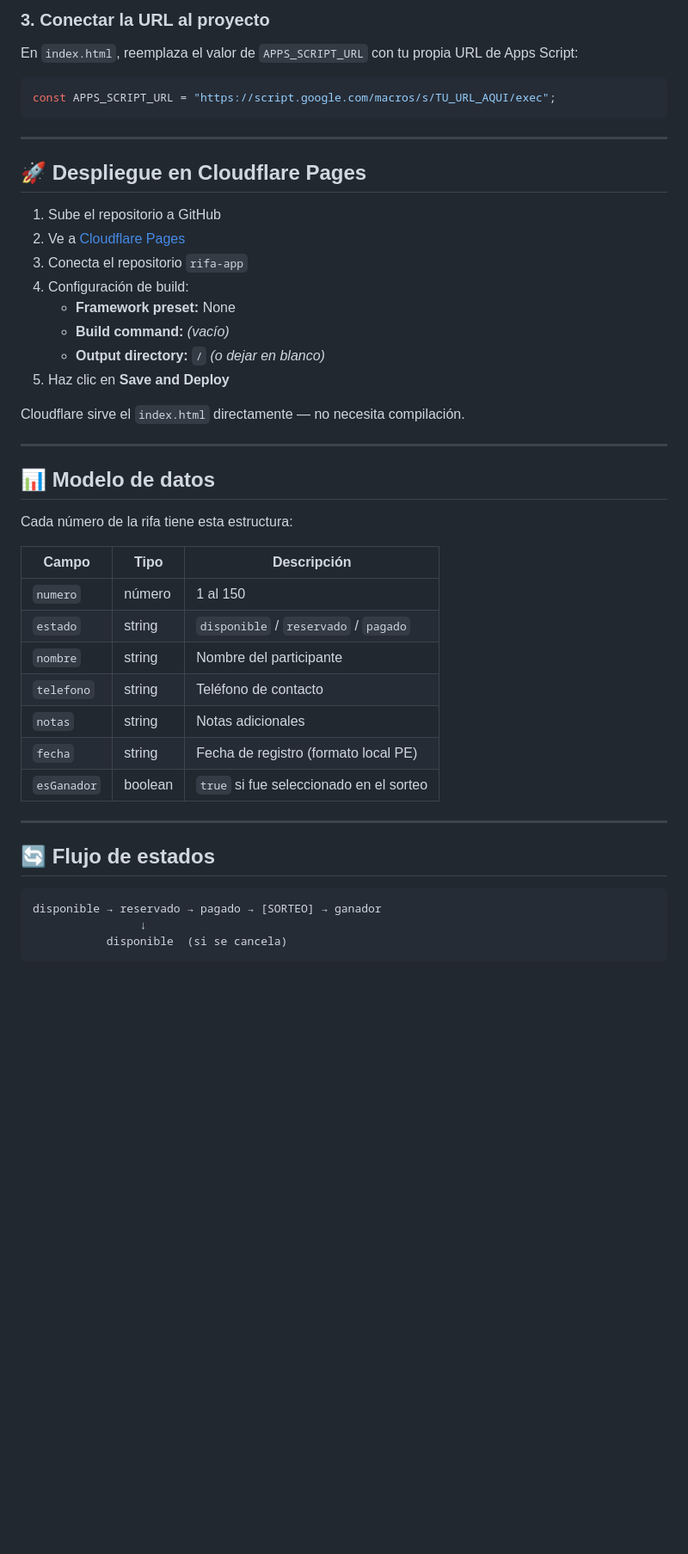
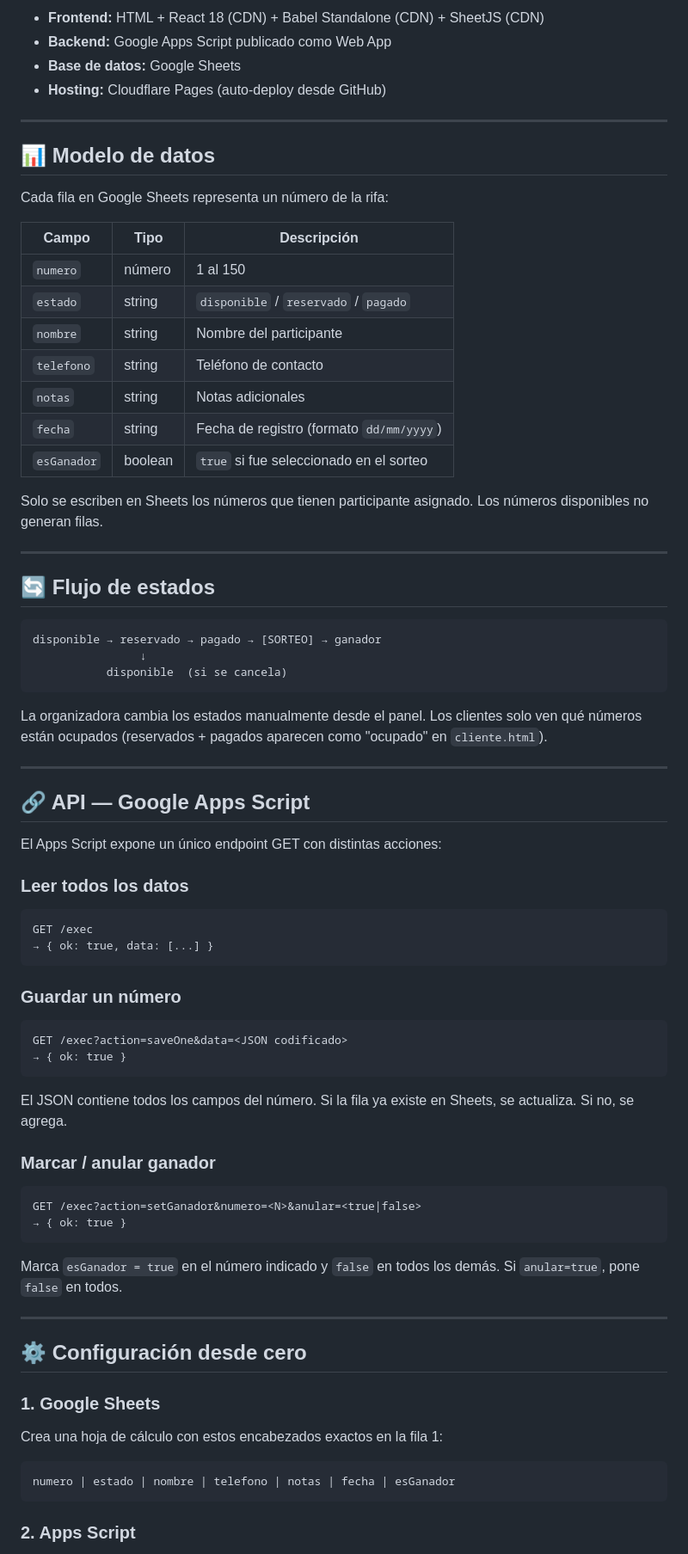
Before and after one commit to Jhoeliel/rifa-app, a Markdown page: README.md, the part around one of its changes. Shown at 86% size. Rendered like a GitHub page; blank space fills up the shorter version.

````diff
--- a/README.md
+++ b/README.md
@@ -81,31 +61,13 @@ function doGet(e) {
-### 3. Conectar la URL al proyecto
-
-En `index.html`, reemplaza el valor de `APPS_SCRIPT_URL` con tu propia URL de Apps Script:
-
-```js
-const APPS_SCRIPT_URL = "https://script.google.com/macros/s/TU_URL_AQUI/exec";
-```
-
----
-
-## 🚀 Despliegue en Cloudflare Pages
-
-1. Sube el repositorio a GitHub
-2. Ve a [Cloudflare Pages](https://pages.cloudflare.com)
-3. Conecta el repositorio `rifa-app`
-4. Configuración de build:
-   - **Framework preset:** None
-   - **Build command:** *(vacío)*
-   - **Output directory:** `/` *(o dejar en blanco)*
-5. Haz clic en **Save and Deploy**
-
-Cloudflare sirve el `index.html` directamente — no necesita compilación.
+- **Frontend:** HTML + React 18 (CDN) + Babel Standalone (CDN) + SheetJS (CDN)
+- **Backend:** Google Apps Script publicado como Web App
+- **Base de datos:** Google Sheets
+- **Hosting:** Cloudflare Pages (auto-deploy desde GitHub)
 
 ---
 
 ## 📊 Modelo de datos
 
-Cada número de la rifa tiene esta estructura:
+Cada fila en Google Sheets representa un número de la rifa:
 
 | Campo | Tipo | Descripción |
 |---|---|---|
@@ -114,8 +76,10 @@ Cada número de la rifa tiene esta estructura:
 | `nombre` | string | Nombre del participante |
 | `telefono` | string | Teléfono de contacto |
 | `notas` | string | Notas adicionales |
-| `fecha` | string | Fecha de registro (formato local PE) |
+| `fecha` | string | Fecha de registro (formato `dd/mm/yyyy`) |
 | `esGanador` | boolean | `true` si fue seleccionado en el sorteo |
+
+Solo se escriben en Sheets los números que tienen participante asignado. Los números disponibles no generan filas.
 
 ---
 
@@ -127,3 +91,45 @@ disponible → reservado → pagado → [SORTEO] → ganador
            disponible  (si se cancela)
 ```
 
+La organizadora cambia los estados manualmente desde el panel. Los clientes solo ven qué números están ocupados (reservados + pagados aparecen como "ocupado" en `cliente.html`).
+
+---
+
+## 🔗 API — Google Apps Script
+
+El Apps Script expone un único endpoint GET con distintas acciones:
+
+### Leer todos los datos
+```
+GET /exec
+→ { ok: true, data: [...] }
+```
+
+### Guardar un número
+```
+GET /exec?action=saveOne&data=<JSON codificado>
+→ { ok: true }
+```
+El JSON contiene todos los campos del número. Si la fila ya existe en Sheets, se actualiza. Si no, se agrega.
+
+### Marcar / anular ganador
+```
+GET /exec?action=setGanador&numero=<N>&anular=<true|false>
+→ { ok: true }
+```
+Marca `esGanador = true` en el número indicado y `false` en todos los demás. Si `anular=true`, pone `false` en todos.
+
+---
+
+## ⚙️ Configuración desde cero
+
+### 1. Google Sheets
+
+Crea una hoja de cálculo con estos encabezados exactos en la fila 1:
+
+```
+numero | estado | nombre | telefono | notas | fecha | esGanador
+```
+
+### 2. Apps Script
+
````
Also changed, not shown: other parts of README.md (+137 -65 lines).
